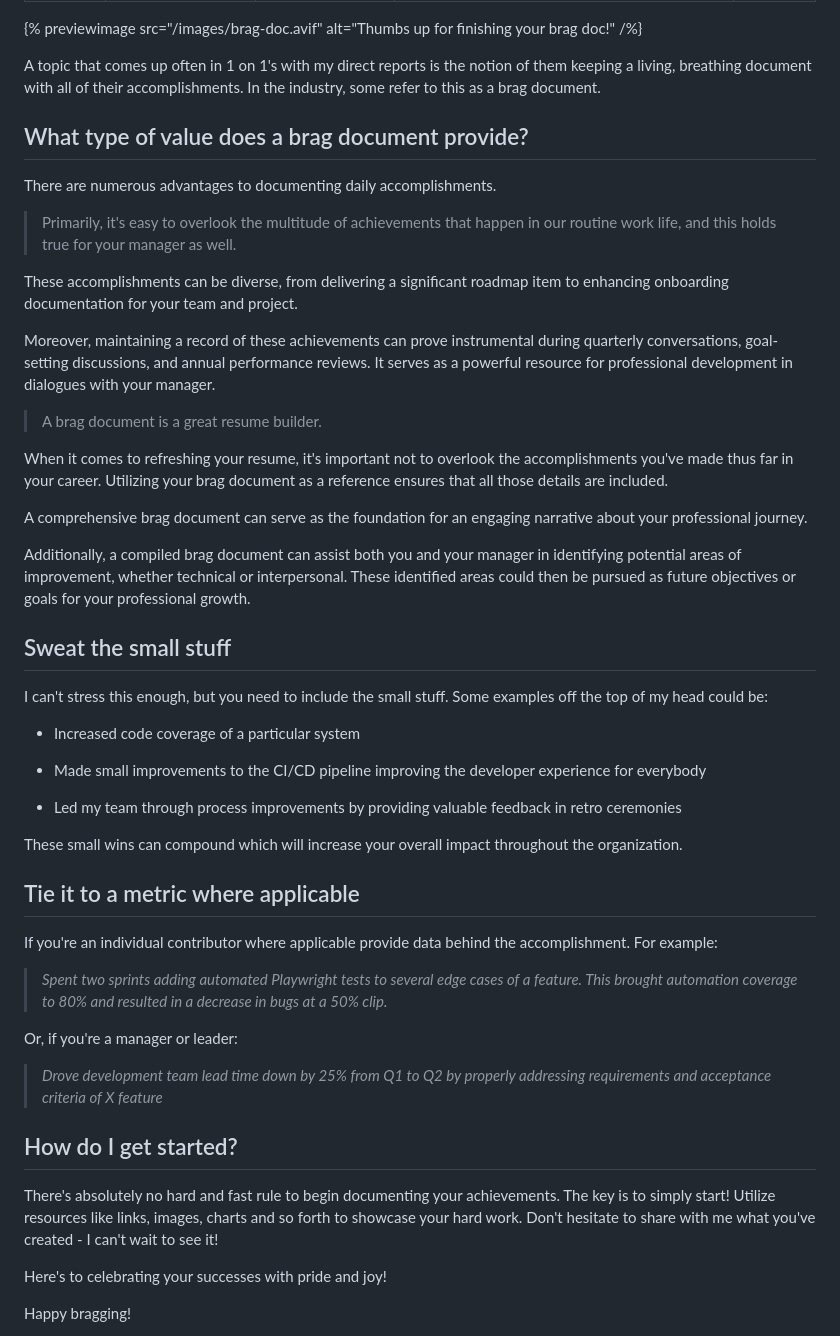
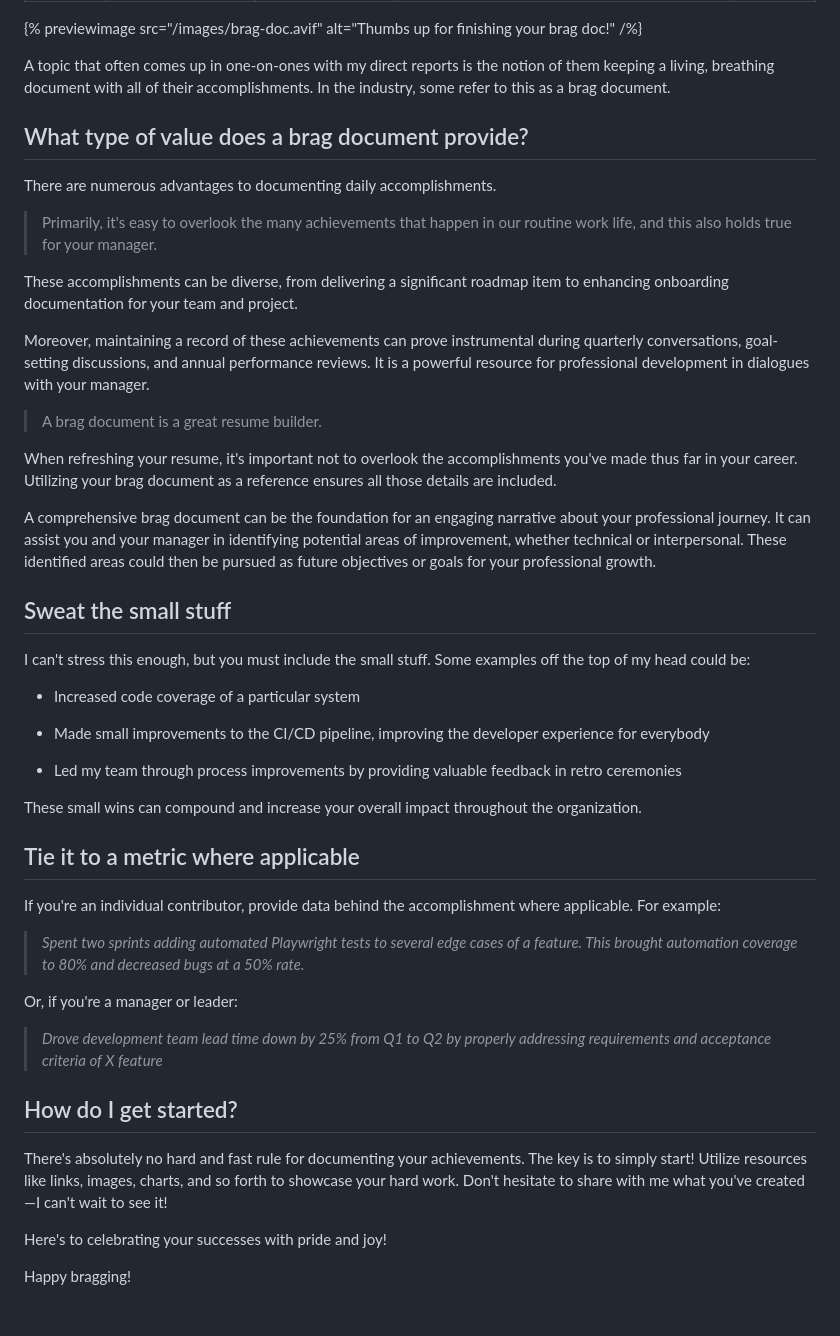
Before and after one commit to da-dumont/personal-site, a Markdown page: content/blog/brag-doc.md, the part around the change. GitHub-like rendering; blank space fills up the shorter version.

Commit message:
adjust brag doc

```diff
--- a/content/blog/brag-doc.md
+++ b/content/blog/brag-doc.md
@@ -8,50 +8,48 @@ date: 2024-02-04
 
 {% previewimage src="/images/brag-doc.avif" alt="Thumbs up for finishing your brag doc!" /%}
 
-A topic that comes up often in 1 on 1's with my direct reports is the notion of them keeping a living, breathing document with all of their accomplishments. In the industry, some refer to this as a brag document.
+A topic that often comes up in one-on-ones with my direct reports is the notion of them keeping a living, breathing document with all of their accomplishments. In the industry, some refer to this as a brag document.
 
 ## What type of value does a brag document provide?
 
 There are numerous advantages to documenting daily accomplishments.
 
-> Primarily, it's easy to overlook the multitude of achievements that happen in our routine work life, and this holds true for your manager as well.
+> Primarily, it's easy to overlook the many achievements that happen in our routine work life, and this also holds true for your manager.
 
 These accomplishments can be diverse, from delivering a significant roadmap item to enhancing onboarding documentation for your team and project.
 
-Moreover, maintaining a record of these achievements can prove instrumental during quarterly conversations, goal-setting discussions, and annual performance reviews. It serves as a powerful resource for professional development in dialogues with your manager.
+Moreover, maintaining a record of these achievements can prove instrumental during quarterly conversations, goal-setting discussions, and annual performance reviews. It is a powerful resource for professional development in dialogues with your manager.
 
 > A brag document is a great resume builder.
 
-When it comes to refreshing your resume, it's important not to overlook the accomplishments you've made thus far in your career. Utilizing your brag document as a reference ensures that all those details are included.
+When refreshing your resume, it's important not to overlook the accomplishments you've made thus far in your career. Utilizing your brag document as a reference ensures all those details are included.
 
-A comprehensive brag document can serve as the foundation for an engaging narrative about your professional journey.
-
-Additionally, a compiled brag document can assist both you and your manager in identifying potential areas of improvement, whether technical or interpersonal. These identified areas could then be pursued as future objectives or goals for your professional growth.
+A comprehensive brag document can be the foundation for an engaging narrative about your professional journey. It can assist you and your manager in identifying potential areas of improvement, whether technical or interpersonal. These identified areas could then be pursued as future objectives or goals for your professional growth.
 
 ## Sweat the small stuff
 
-I can't stress this enough, but you need to include the small stuff. Some examples off the top of my head could be:
+I can't stress this enough, but you must include the small stuff. Some examples off the top of my head could be:
 
 - Increased code coverage of a particular system
 
-- Made small improvements to the CI/CD pipeline improving the developer experience for everybody
+- Made small improvements to the CI/CD pipeline, improving the developer experience for everybody
 
 - Led my team through process improvements by providing valuable feedback in retro ceremonies
 
-These small wins can compound which will increase your overall impact throughout the organization.
+These small wins can compound and increase your overall impact throughout the organization.
 
 ## Tie it to a metric where applicable
 
-If you're an individual contributor where applicable provide data behind the accomplishment. For example:
+If you're an individual contributor, provide data behind the accomplishment where applicable. For example:
 
-> _Spent two sprints adding automated Playwright tests to several edge cases of a feature. This brought automation coverage to 80% and resulted in a decrease in bugs at a 50% clip._
+> _Spent two sprints adding automated Playwright tests to several edge cases of a feature. This brought automation coverage to 80% and decreased bugs at a 50% rate._
 
 Or, if you're a manager or leader:
 > _Drove development team lead time down by 25% from Q1 to Q2 by properly addressing requirements and acceptance criteria of X feature_
 
 ## How do I get started?
 
-There's absolutely no hard and fast rule to begin documenting your achievements. The key is to simply start! Utilize resources like links, images, charts and so forth to showcase your hard work. Don't hesitate to share with me what you've created - I can't wait to see it!
+There's absolutely no hard and fast rule for documenting your achievements. The key is to simply start! Utilize resources like links, images, charts, and so forth to showcase your hard work. Don't hesitate to share with me what you've created—I can't wait to see it!
 
 Here's to celebrating your successes with pride and joy!
 
```
